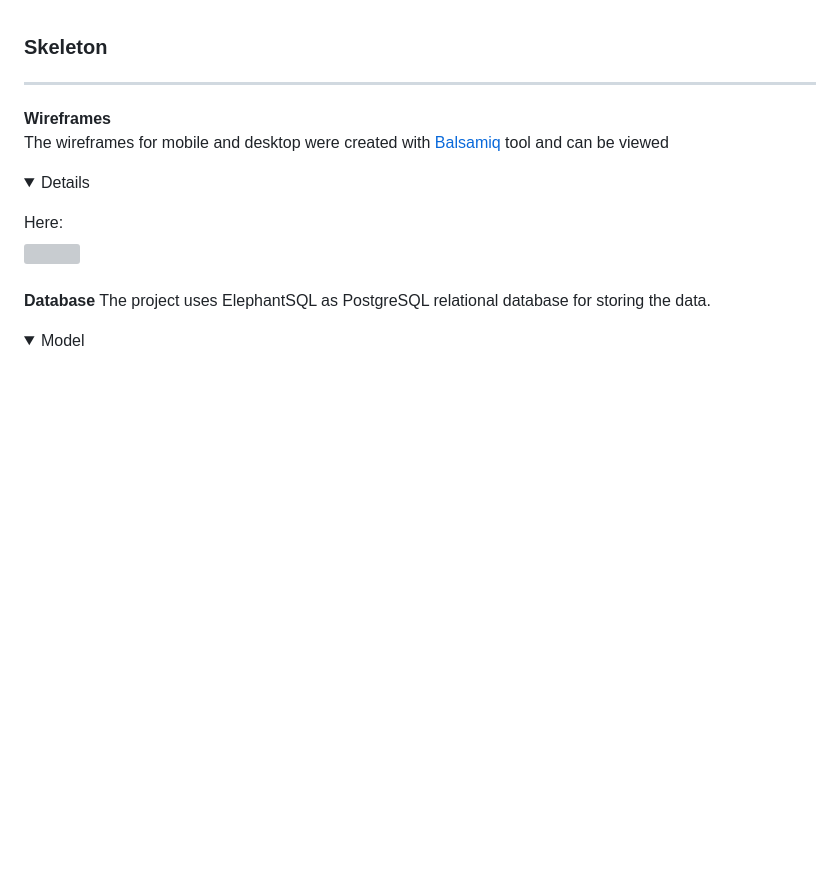
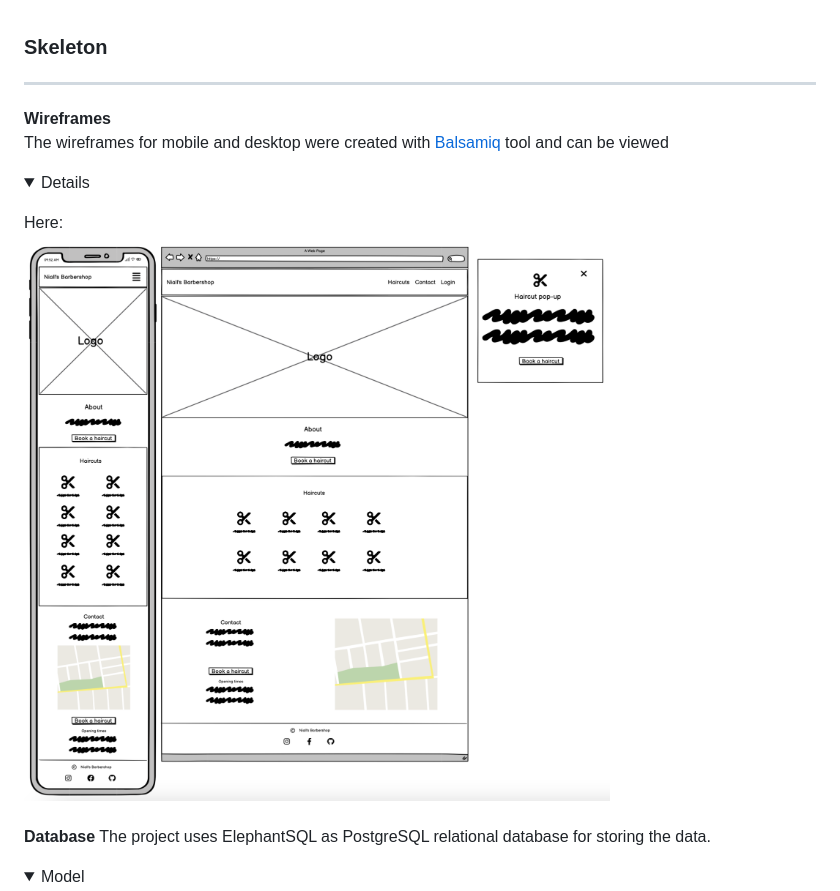
Before and after one commit to DanMorriss/nialls-barbershop, a Markdown page: README.md, the part around the change. GitHub-like rendering; pictures changed too: media/homepage-wireframe.png (added); folded sections open; blank space fills up the shorter version; grey boxes are pictures that could not be loaded.

Commit message:
Add homepage wireframe

```diff
--- a/README.md
+++ b/README.md
@@ -93,7 +93,7 @@ The project flowchart for the site structure was created using <b>LucidChart</b>
 **Wireframes**<br>
 The wireframes for mobile and desktop were created with [Balsamiq](https://balsamiq.com/) tool and can be viewed <details>
 <summary>Here:</summary>
-<img src="#"><br>
+<img src="media/homepage-wireframe.png"><br>
 </details><br>
 
 **Database**
```
